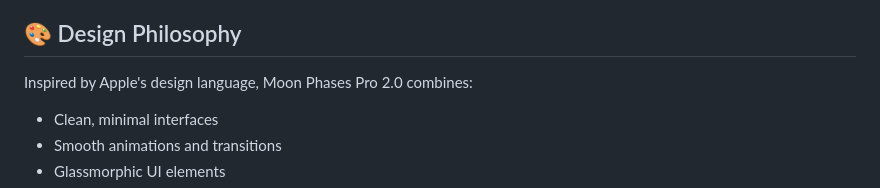
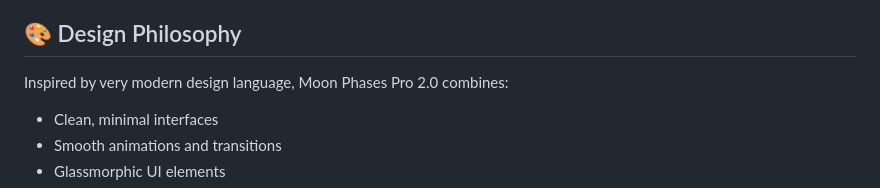
Before and after one commit to marcandreasyao/Moon-Phases-Pro, a Markdown page: documentation.md, the part around the change. Drawn GitHub-style.

Commit message:
Complete Moon Phases Pro 2.0 Documentation

```diff
--- a/documentation.md
+++ b/documentation.md
@@ -80,7 +80,7 @@ Moon Phases Pro 2.0 is your daily companion for exploring and understanding luna
 
 ## 🎨 Design Philosophy
 
-Inspired by Apple's design language, Moon Phases Pro 2.0 combines:
+Inspired by very modern design language, Moon Phases Pro 2.0 combines:
 - Clean, minimal interfaces
 - Smooth animations and transitions
 - Glassmorphic UI elements
```
